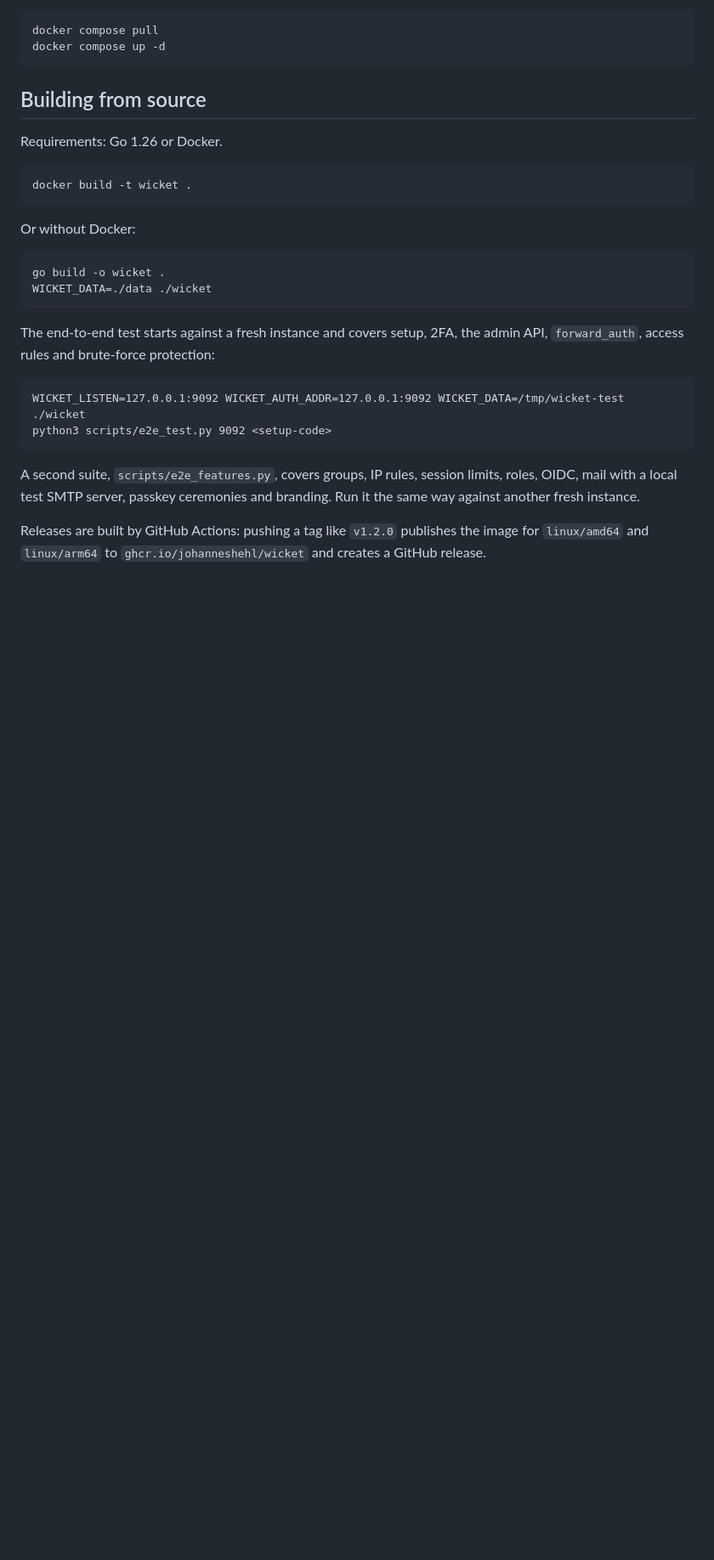
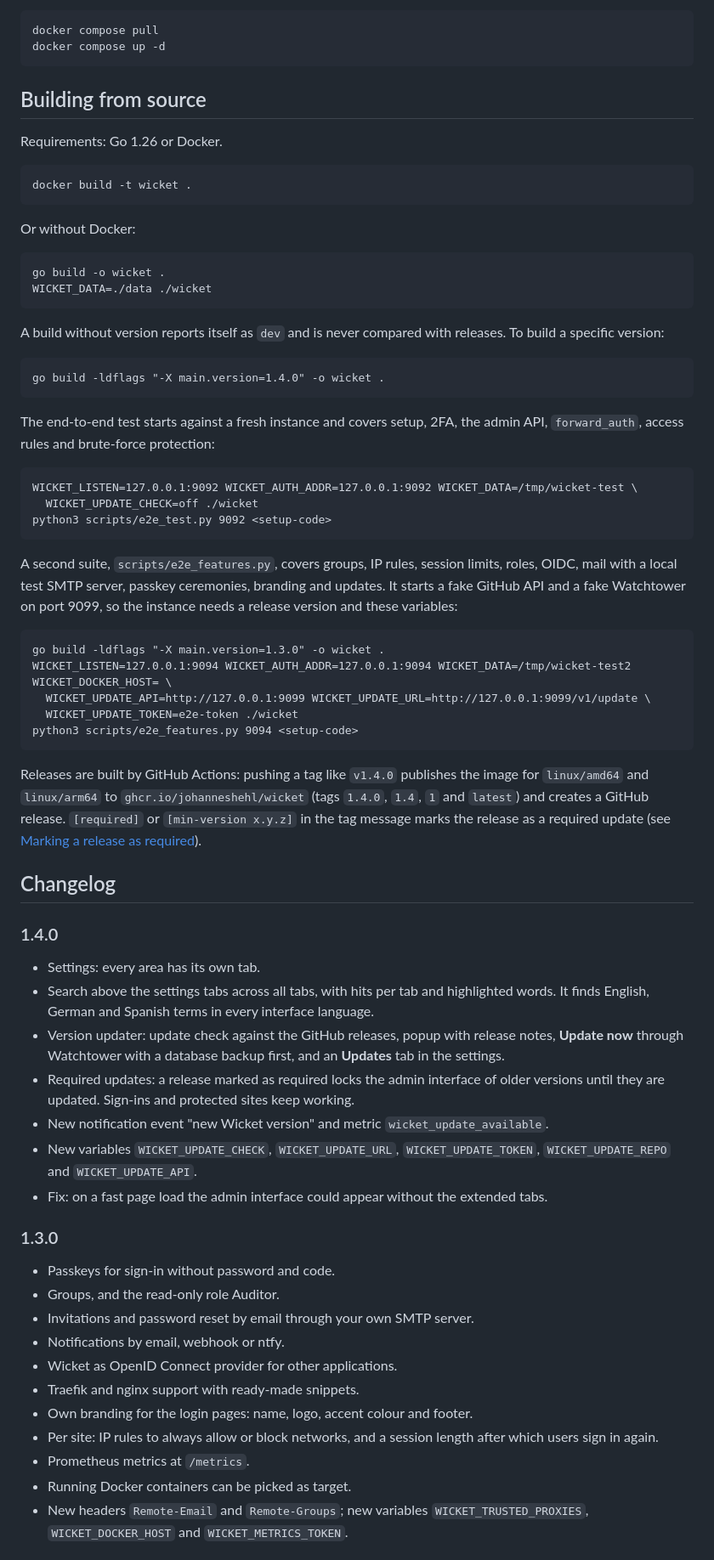
Before and after one commit to johanneshehl/Wicket, a Markdown page: README.md, the part around one of its changes. Shown at 85% size. GitHub-like rendering; blank space fills up the shorter version.

````diff
--- a/README.md
+++ b/README.md
@@ -642,16 +664,66 @@ go build -o wicket .
 WICKET_DATA=./data ./wicket
 ```
 
+A build without version reports itself as `dev` and is never compared with releases. To build a specific version:
+
+```
+go build -ldflags "-X main.version=1.4.0" -o wicket .
+```
+
 The end-to-end test starts against a fresh instance and covers setup, 2FA, the admin API, `forward_auth`,
 access rules and brute-force protection:
 
 ```
-WICKET_LISTEN=127.0.0.1:9092 WICKET_AUTH_ADDR=127.0.0.1:9092 WICKET_DATA=/tmp/wicket-test ./wicket
+WICKET_LISTEN=127.0.0.1:9092 WICKET_AUTH_ADDR=127.0.0.1:9092 WICKET_DATA=/tmp/wicket-test \
+  WICKET_UPDATE_CHECK=off ./wicket
 python3 scripts/e2e_test.py 9092 <setup-code>
 ```
 
 A second suite, `scripts/e2e_features.py`, covers groups, IP rules, session limits, roles, OIDC, mail with a local
-test SMTP server, passkey ceremonies and branding. Run it the same way against another fresh instance.
+test SMTP server, passkey ceremonies, branding and updates. It starts a fake GitHub API and a fake Watchtower on
+port 9099, so the instance needs a release version and these variables:
 
-Releases are built by GitHub Actions: pushing a tag like `v1.2.0` publishes the image for `linux/amd64` and
-`linux/arm64` to `ghcr.io/johanneshehl/wicket` and creates a GitHub release.
+```
+go build -ldflags "-X main.version=1.3.0" -o wicket .
+WICKET_LISTEN=127.0.0.1:9094 WICKET_AUTH_ADDR=127.0.0.1:9094 WICKET_DATA=/tmp/wicket-test2 WICKET_DOCKER_HOST= \
+  WICKET_UPDATE_API=http://127.0.0.1:9099 WICKET_UPDATE_URL=http://127.0.0.1:9099/v1/update \
+  WICKET_UPDATE_TOKEN=e2e-token ./wicket
+python3 scripts/e2e_features.py 9094 <setup-code>
+```
+
+Releases are built by GitHub Actions: pushing a tag like `v1.4.0` publishes the image for `linux/amd64` and
+`linux/arm64` to `ghcr.io/johanneshehl/wicket` (tags `1.4.0`, `1.4`, `1` and `latest`) and creates a GitHub
+release. `[required]` or `[min-version x.y.z]` in the tag message marks the release as a required update (see
+[Marking a release as required](#marking-a-release-as-required)).
+
+## Changelog
+
+### 1.4.0
+
+- Settings: every area has its own tab.
+- Search above the settings tabs across all tabs, with hits per tab and highlighted words. It finds English, German
+  and Spanish terms in every interface language.
+- Version updater: update check against the GitHub releases, popup with release notes, **Update now** through
+  Watchtower with a database backup first, and an **Updates** tab in the settings.
+- Required updates: a release marked as required locks the admin interface of older versions until they are
+  updated. Sign-ins and protected sites keep working.
+- New notification event "new Wicket version" and metric `wicket_update_available`.
+- New variables `WICKET_UPDATE_CHECK`, `WICKET_UPDATE_URL`, `WICKET_UPDATE_TOKEN`, `WICKET_UPDATE_REPO` and
+  `WICKET_UPDATE_API`.
+- Fix: on a fast page load the admin interface could appear without the extended tabs.
+
+### 1.3.0
+
+- Passkeys for sign-in without password and code.
+- Groups, and the read-only role Auditor.
+- Invitations and password reset by email through your own SMTP server.
+- Notifications by email, webhook or ntfy.
+- Wicket as OpenID Connect provider for other applications.
+- Traefik and nginx support with ready-made snippets.
+- Own branding for the login pages: name, logo, accent colour and footer.
+- Per site: IP rules to always allow or block networks, and a session length after which users sign in again.
+- Prometheus metrics at `/metrics`.
+- Running Docker containers can be picked as target.
+- New headers `Remote-Email` and `Remote-Groups`; new variables `WICKET_TRUSTED_PROXIES`, `WICKET_DOCKER_HOST` and
+  `WICKET_METRICS_TOKEN`.
+
````
Also changed, not shown: other parts of README.md (+43 -5 lines).
